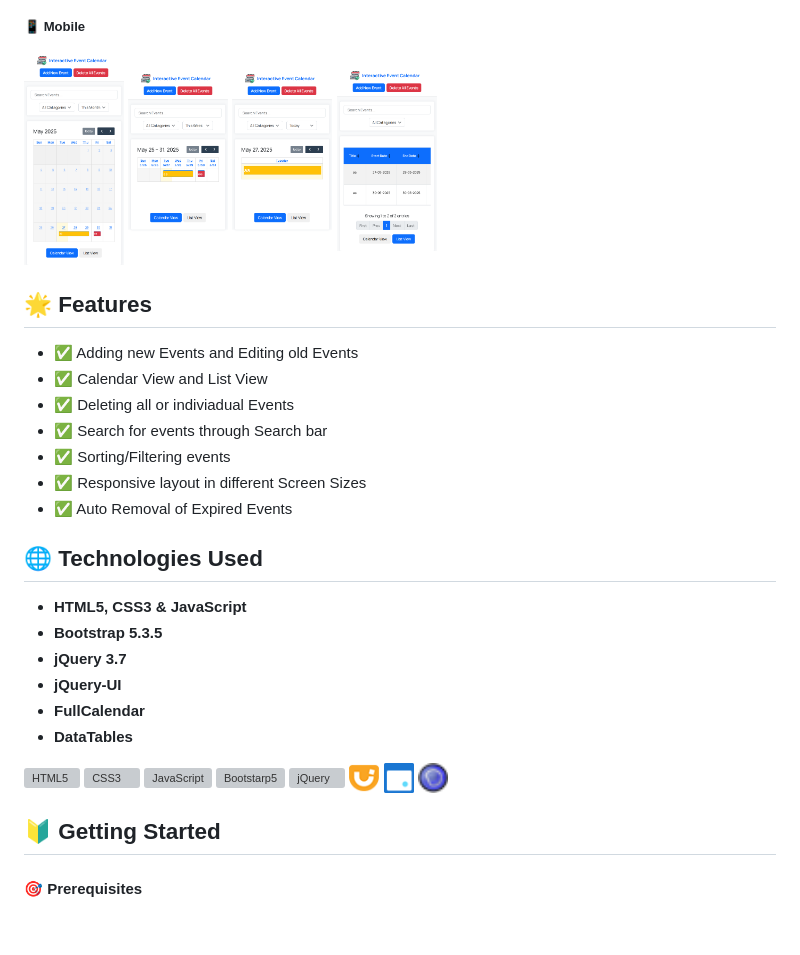
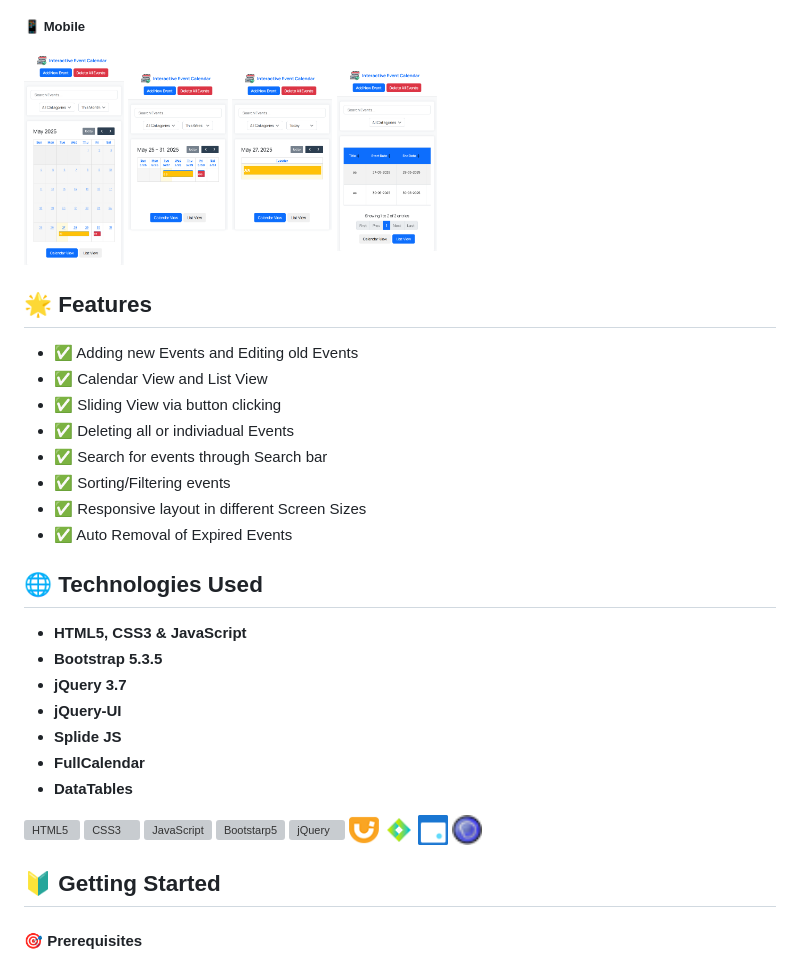
Before and after one commit to TamalPakrasi/Interactive-Event-Schedular, a Markdown page: README.md, the part around the change printed below. GitHub-like rendering; pictures changed too: Assets/images/splide-logo.png (added); blank space fills up the shorter version; grey boxes are pictures that could not be loaded.

```diff
--- a/README.md
+++ b/README.md
@@ -31,16 +31,16 @@ This is a Simple, Responsive Interactive Event Schedular that is riched with fea
 
 <p>
 <a href="https://raw.githubusercontent.com/tamalpakrasi/Interactive-Event-Schedular/main/Assets/Screenshots/Calendar-Mobile-View-Month.png">
- <img src="./Assets/Screenshots/Calendar-Mobile-View-Month.png" alt="current-view-month-mobile" width="100" height="150" style="object-fit:cover">
+ <img src="./Assets/Screenshots/Calendar-Mobile-View-Month.png" alt="current-view-month-mobile" width="100" height="150">
 </a>
 <a href="https://raw.githubusercontent.com/tamalpakrasi/Interactive-Event-Schedular/main/Assets/Screenshots/Calendar-Mobile-View-Week.png">
- <img src="./Assets/Screenshots/Calendar-Mobile-View-Week.png" alt="current-view-week-mobile" width="100" height="150" style="object-fit:cover">
+ <img src="./Assets/Screenshots/Calendar-Mobile-View-Week.png" alt="current-view-week-mobile" width="100" height="150">
 </a>
 <a href="https://raw.githubusercontent.com/tamalpakrasi/Interactive-Event-Schedular/main/Assets/Screenshots/Calendar-Mobile-View-Today.png">
- <img src="./Assets/Screenshots/Calendar-Mobile-View-Today.png" alt="current-view-day-mobile" width="100" height="150" style="object-fit:cover">
+ <img src="./Assets/Screenshots/Calendar-Mobile-View-Today.png" alt="current-view-day-mobile" width="100" height="150">
 </a>
 <a href="https://raw.githubusercontent.com/tamalpakrasi/Interactive-Event-Schedular/main/Assets/Screenshots/Table-Mobile-View.png">
- <img src="./Assets/Screenshots/Table-Mobile-View.png" alt="current-view-day-mobile" width="100" height="150" style="object-fit:cover">
+ <img src="./Assets/Screenshots/Table-Mobile-View.png" alt="current-view-day-mobile" width="100" height="150">
 </a>
 </p>
 
@@ -48,6 +48,7 @@ This is a Simple, Responsive Interactive Event Schedular that is riched with fea
 
 - ✅ Adding new Events and Editing old Events
 - ✅ Calendar View and List View
+- ✅ Sliding View via button clicking
 - ✅ Deleting all or indiviadual Events
 - ✅ Search for events through Search bar
 - ✅ Sorting/Filtering events
@@ -60,6 +61,7 @@ This is a Simple, Responsive Interactive Event Schedular that is riched with fea
 - **Bootstrap 5.3.5**
 - **jQuery 3.7**
 - **jQuery-UI**
+- **Splide JS**
 - **FullCalendar**
 - **DataTables**
 
@@ -70,6 +72,7 @@ This is a Simple, Responsive Interactive Event Schedular that is riched with fea
 <img src="https://getbootstrap.com/docs/5.3/assets/brand/bootstrap-logo-shadow.png" alt="Bootstarp5" height="30">
 <img src="https://raw.githubusercontent.com/devicons/devicon/master/icons/jquery/jquery-original.svg" alt="jQuery" height="30">
 <img src="./Assets/images/logo-jquery-ui.png" alt="jQuery-UI" height="30">
+<img src="./Assets/images/splide-logo.png" alt="jQuery-UI" height="30">
 <img src="./Assets/images/fullCalendarLogo.png" alt="jQuery-UI" height="30">
 <img src="./Assets/images/datatables.png" alt="jQuery-UI" height="30" style="object-fit:cover">
 </p>
```
Also changed, not shown: other parts of README.md (+6 -6 lines), 1 other file.
